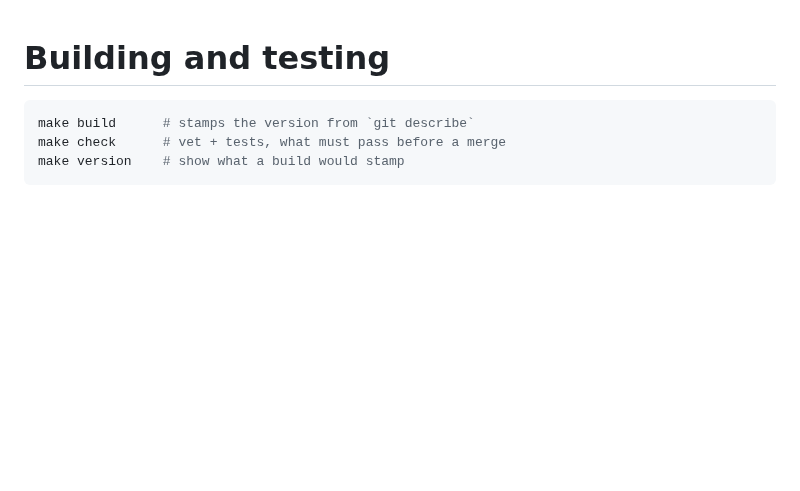
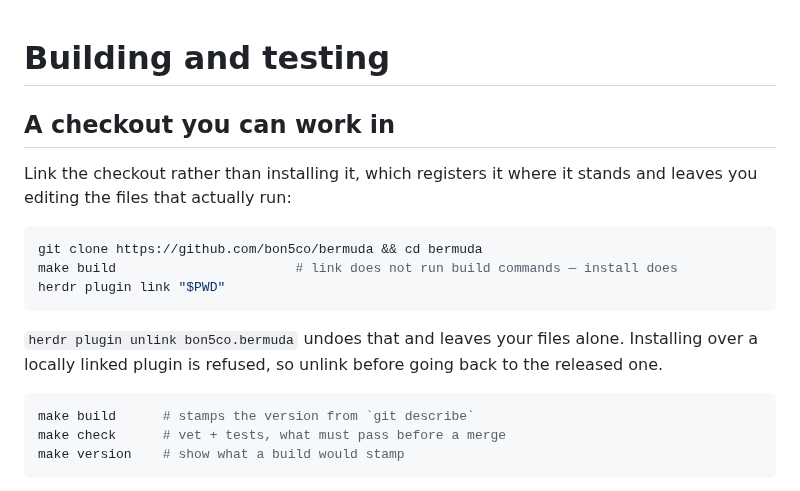
Before and after one commit to bon5co/bermuda, a Markdown page: docs/development.md, the part around the change. Rendered like a GitHub page; blank space fills up the shorter version.

````diff
--- a/docs/development.md
+++ b/docs/development.md
@@ -1,4 +1,19 @@
 # Building and testing
+
+## A checkout you can work in
+
+Link the checkout rather than installing it, which registers it where it stands
+and leaves you editing the files that actually run:
+
+```bash
+git clone https://github.com/bon5co/bermuda && cd bermuda
+make build                       # link does not run build commands — install does
+herdr plugin link "$PWD"
+```
+
+`herdr plugin unlink bon5co.bermuda` undoes that and leaves your files alone.
+Installing over a locally linked plugin is refused, so unlink before going back
+to the released one.
 
 ```bash
 make build      # stamps the version from `git describe`
````
Also changed, not shown: README.md (+3 -11 lines), docs/threads.md (+12 -0 lines), assets/thread-claim.png (added), assets/thread-log.png (added), 3 other files.
